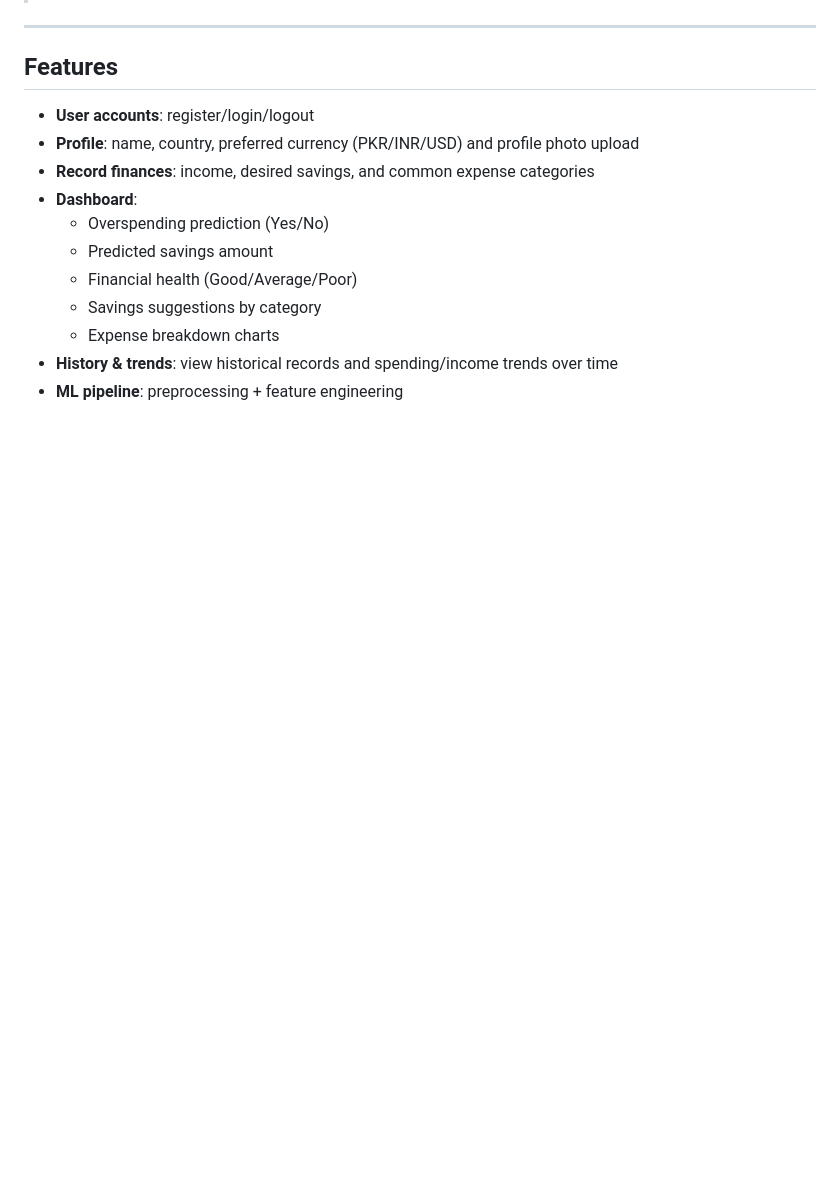
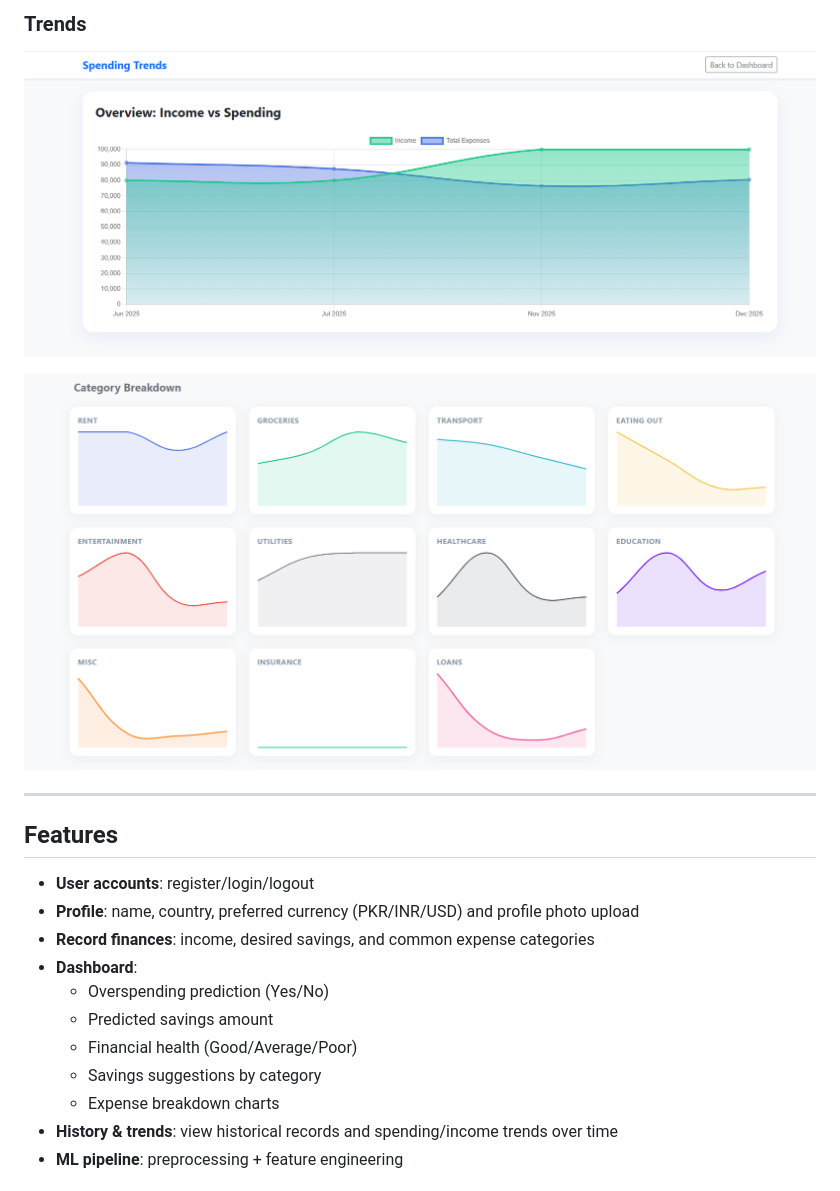
Before and after one commit to finpak-ai/finpak-a-smart-finance-tracker, a Markdown page: README.md, the part around one of its changes. Drawn GitHub-style; blank space fills up the shorter version.

```diff
--- a/README.md
+++ b/README.md
@@ -6,3 +35,8 @@ A lightweight personal finance tracker built with **FastAPI**, **SQLite**, and *
+### Trends
+
+![Trends 1](Webapp%20Screenshots/Trends%201.png)
+
+![Trends 2](Webapp%20Screenshots/Trends%202.png)
 
 ---
 
```
Also changed, not shown: other parts of README.md (+36 -1 lines).
